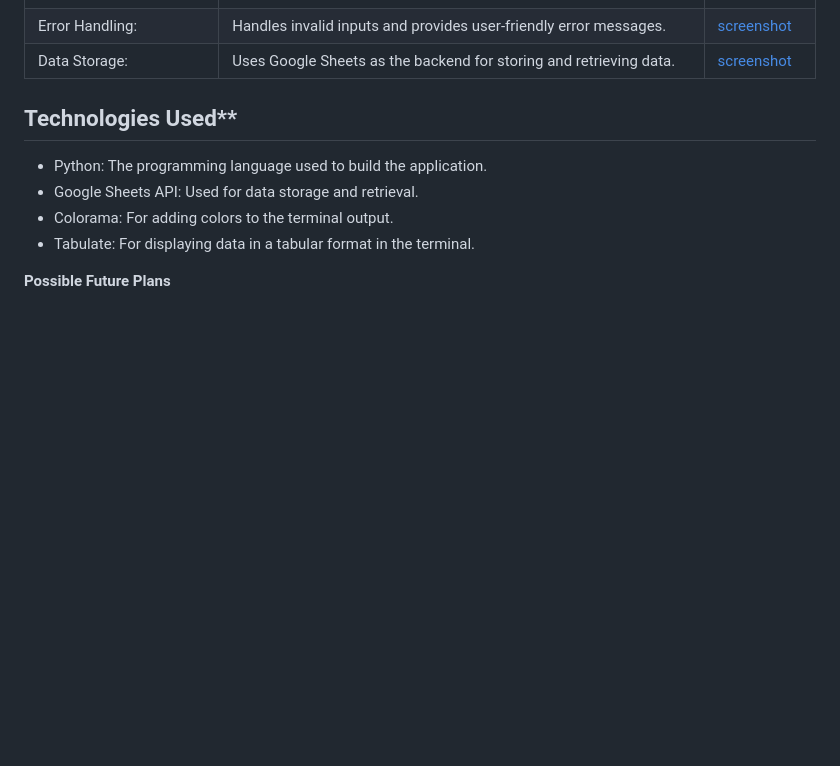
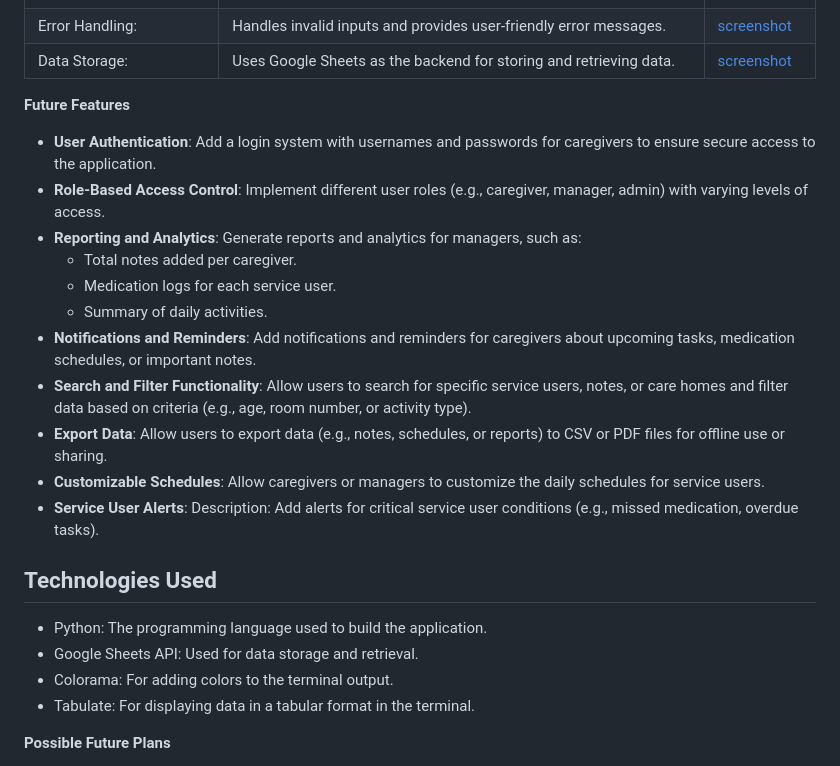
Before and after one commit to Bruce0C/nexus_carehomes, a Markdown page: README.md, the part around the change. GitHub-like rendering; blank space fills up the shorter version.

Commit message:
Update README to add future features section outlining planned enhancements

```diff
--- a/README.md
+++ b/README.md
@@ -154,7 +154,22 @@ Daily Schedule:
 |Error Handling: | Handles invalid inputs and provides user-friendly error messages. | [screenshot](documentation/features/data-validation.png)|
 |Data Storage: | Uses Google Sheets as the backend for storing and retrieving data. | [screenshot](documentation/features/data-validation.png) |
 
-## Technologies Used**
+**Future Features**
+- **User Authentication**: Add a login system with usernames and passwords for caregivers to ensure secure access to the application.
+- **Role-Based Access Control**: Implement different user roles (e.g., caregiver, manager, admin) with varying levels of access.
+- **Reporting and Analytics**: Generate reports and analytics for managers, such as:
+   - Total notes added per caregiver.
+   - Medication logs for each service user.
+   - Summary of daily activities.
+- **Notifications and Reminders**: Add notifications and reminders for caregivers about upcoming tasks, medication schedules, or important notes.
+- **Search and Filter Functionality**: Allow users to search for specific service users, notes, or care homes and filter data based on criteria (e.g., age, room number, or activity type).
+- **Export Data**: Allow users to export data (e.g., notes, schedules, or reports) to CSV or PDF files for offline use or sharing.
+- **Customizable Schedules**: Allow caregivers or managers to customize the daily schedules for service users.
+- **Service User Alerts**:
+Description: Add alerts for critical service user conditions (e.g., missed medication, overdue tasks).
+
+
+## Technologies Used
 - Python: The programming language used to build the application.
 - Google Sheets API: Used for data storage and retrieval.
 - Colorama: For adding colors to the terminal output.
```
